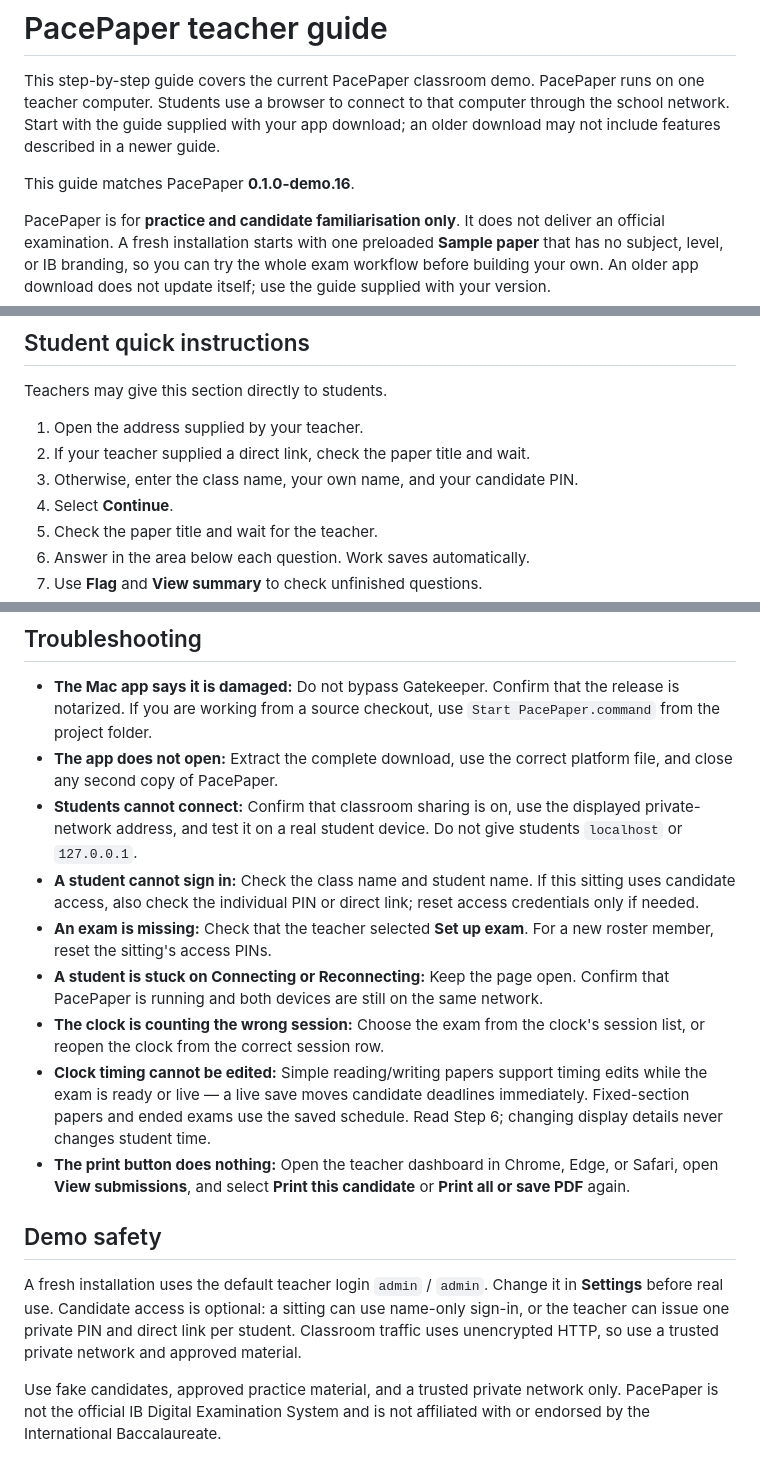
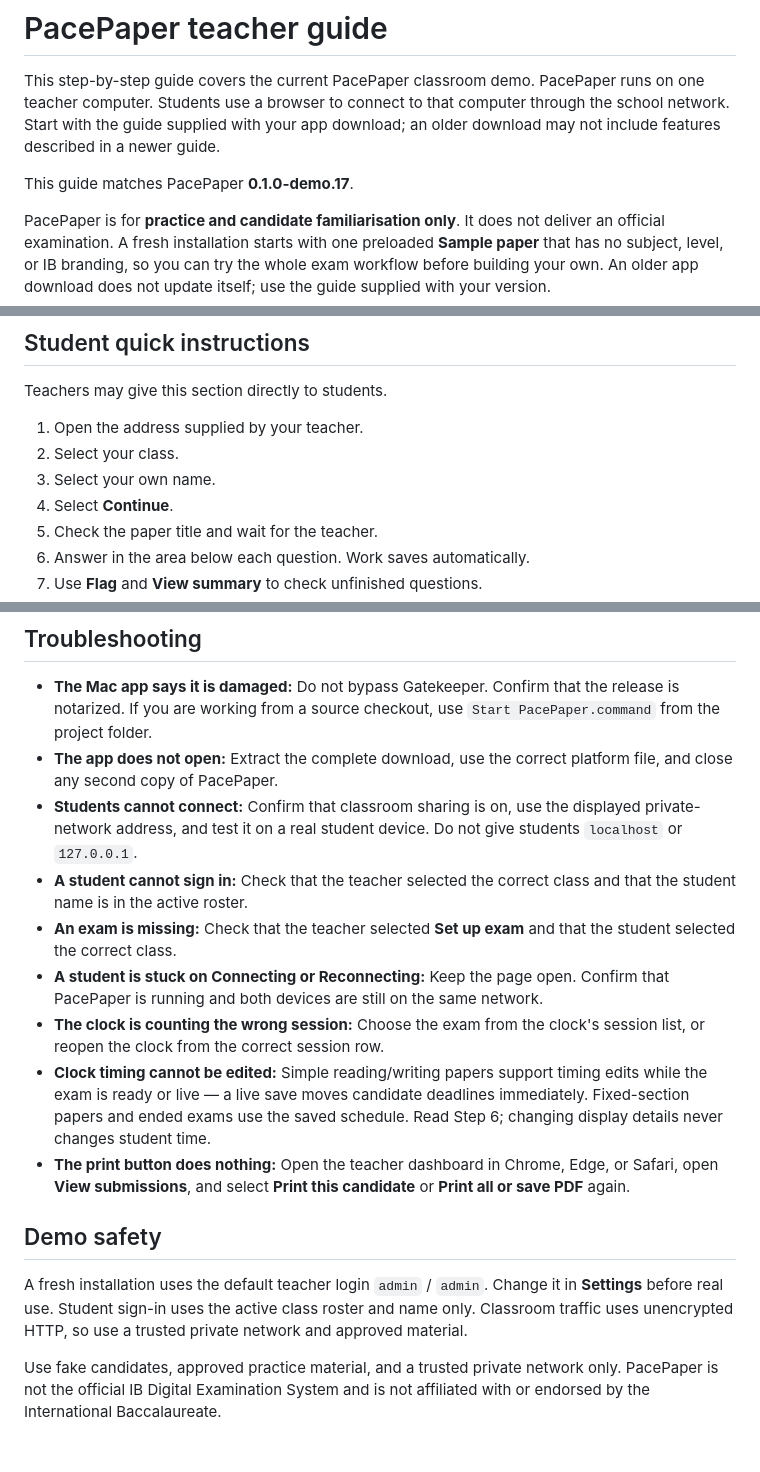
Before and after one commit to GowangInc/PacePaper, a Markdown page: USER_GUIDE.md, 3 parts joined by grey strips. GitHub-like rendering.

```diff
--- a/USER_GUIDE.md
+++ b/USER_GUIDE.md
@@ -2,7 +2,7 @@
 
 This step-by-step guide covers the current PacePaper classroom demo. PacePaper runs on one teacher computer. Students use a browser to connect to that computer through the school network. Start with the guide supplied with your app download; an older download may not include features described in a newer guide.
 
-This guide matches PacePaper **0.1.0-demo.16**.
+This guide matches PacePaper **0.1.0-demo.17**.
 
 PacePaper is for **practice and candidate familiarisation only**. It does not deliver an official examination. A fresh installation starts with one preloaded **Sample paper** that has no subject, level, or IB branding, so you can try the whole exam workflow before building your own. An older app download does not update itself; use the guide supplied with your version.
 
@@ -425,8 +421,8 @@ Restoring a backup returns the installation to the date of that backup. Later wo
 Teachers may give this section directly to students.
 
 1. Open the address supplied by your teacher.
-2. If your teacher supplied a direct link, check the paper title and wait.
-3. Otherwise, enter the class name, your own name, and your candidate PIN.
+2. Select your class.
+3. Select your own name.
 4. Select **Continue**.
 5. Check the paper title and wait for the teacher.
 6. Answer in the area below each question. Work saves automatically.
@@ -451,8 +447,8 @@ The built-in calculator supports arithmetic, powers, parentheses, π, e, `Ans`,
 - **The Mac app says it is damaged:** Do not bypass Gatekeeper. Confirm that the release is notarized. If you are working from a source checkout, use `Start PacePaper.command` from the project folder.
 - **The app does not open:** Extract the complete download, use the correct platform file, and close any second copy of PacePaper.
 - **Students cannot connect:** Confirm that classroom sharing is on, use the displayed private-network address, and test it on a real student device. Do not give students `localhost` or `127.0.0.1`.
-- **A student cannot sign in:** Check the class name and student name. If this sitting uses candidate access, also check the individual PIN or direct link; reset access credentials only if needed.
-- **An exam is missing:** Check that the teacher selected **Set up exam**. For a new roster member, reset the sitting's access PINs.
+- **A student cannot sign in:** Check that the teacher selected the correct class and that the student name is in the active roster.
+- **An exam is missing:** Check that the teacher selected **Set up exam** and that the student selected the correct class.
 - **A student is stuck on Connecting or Reconnecting:** Keep the page open. Confirm that PacePaper is running and both devices are still on the same network.
 - **The clock is counting the wrong session:** Choose the exam from the clock's session list, or reopen the clock from the correct session row.
 - **Clock timing cannot be edited:** Simple reading/writing papers support timing edits while the exam is ready or live — a live save moves candidate deadlines immediately. Fixed-section papers and ended exams use the saved schedule. Read Step 6; changing display details never changes student time.
@@ -460,6 +456,6 @@ The built-in calculator supports arithmetic, powers, parentheses, π, e, `Ans`,
 
 ## Demo safety
 
-A fresh installation uses the default teacher login `admin` / `admin`. Change it in **Settings** before real use. Candidate access is optional: a sitting can use name-only sign-in, or the teacher can issue one private PIN and direct link per student. Classroom traffic uses unencrypted HTTP, so use a trusted private network and approved material.
+A fresh installation uses the default teacher login `admin` / `admin`. Change it in **Settings** before real use. Student sign-in uses the active class roster and name only. Classroom traffic uses unencrypted HTTP, so use a trusted private network and approved material.
 
 Use fake candidates, approved practice material, and a trusted private network only. PacePaper is not the official IB Digital Examination System and is not affiliated with or endorsed by the International Baccalaureate.
```
Also changed, not shown: other parts of USER_GUIDE.md (+17 -21 lines), README.md (+9 -5 lines), release/README.md (+5 -5 lines), release/RELEASE_NOTES-0.1.0-demo.17.md (added, +19 -0 lines), docs/user-guide/screenshots/student-sign-in.png, 2 other files.
